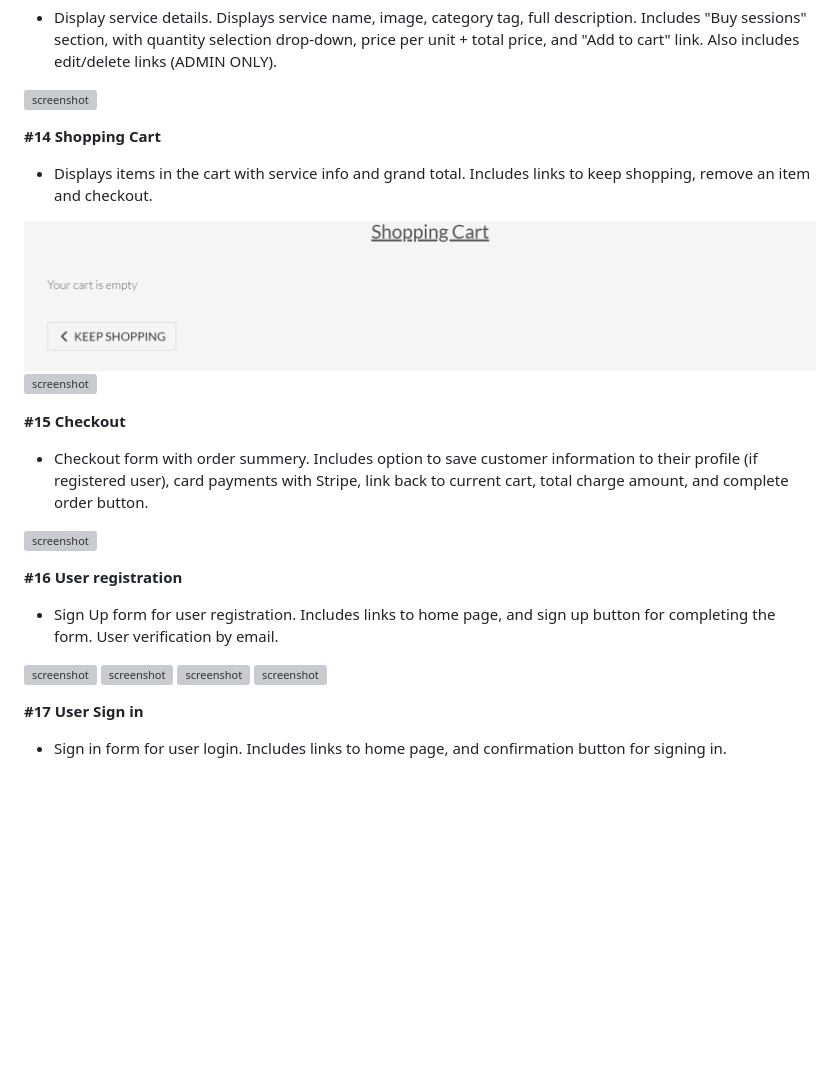
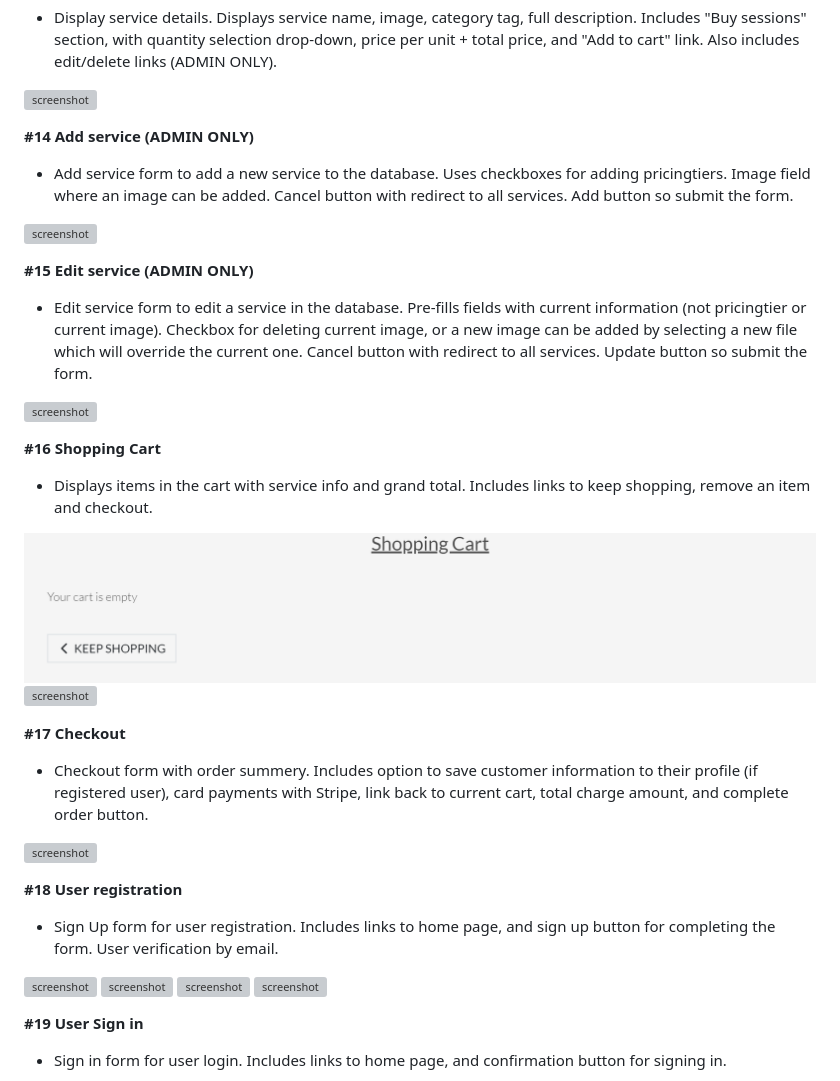
Before and after one commit to DavidFB94/pro-fit-pt, a Markdown page: README.md, the part around one of its changes. GitHub-like rendering; blank space fills up the shorter version; grey boxes are pictures that could not be loaded.

```diff
--- a/README.md
+++ b/README.md
@@ -243,20 +243,32 @@ FAQs
 
 ![screenshot](documentation/features/feature-13.png)
 
-**#14 Shopping Cart**
+**#14 Add service (ADMIN ONLY)**
+
+- Add service form to add a new service to the database. Uses checkboxes for adding pricingtiers. Image field where an image can be added. Cancel button with redirect to all services. Add button so submit the form.
+
+![screenshot](documentation/features/feature-22.png)
+
+**#15 Edit service (ADMIN ONLY)**
+
+- Edit service form to edit a  service in the database. Pre-fills fields with current information (not pricingtier or current image). Checkbox for deleting current image, or a new image can be added by selecting a new file which will override the current one. Cancel button with redirect to all services. Update button so submit the form.
+
+![screenshot](documentation/features/feature-23.png)
+
+**#16 Shopping Cart**
 
 - Displays items in the cart with service info and grand total. Includes links to keep shopping, remove an item and checkout.
 
 ![screenshot](documentation/features/feature-14.1.png)
 ![screenshot](documentation/features/feature-14.2.png)
 
-**#15 Checkout**
+**#17 Checkout**
 
 - Checkout form with order summery. Includes option to save customer information to their profile (if registered user), card payments with Stripe, link back to current cart, total charge amount, and complete order button.
 
 ![screenshot](documentation/features/feature-15.png)
 
-**#16 User registration**
+**#18 User registration**
 
 - Sign Up form for user registration. Includes links to home page, and sign up button for completing the form. User verification
 by email.
@@ -266,7 +278,7 @@ by email.
 ![screenshot](documentation/features/feature-16.3.png)
 ![screenshot](documentation/features/feature-16.4.png)
 
-**#17 User Sign in**
+**#19 User Sign in**
 
 - Sign in form for user login. Includes links to home page, and confirmation button for signing in.
 
```
Also changed, not shown: other parts of README.md (+9 -17 lines).
